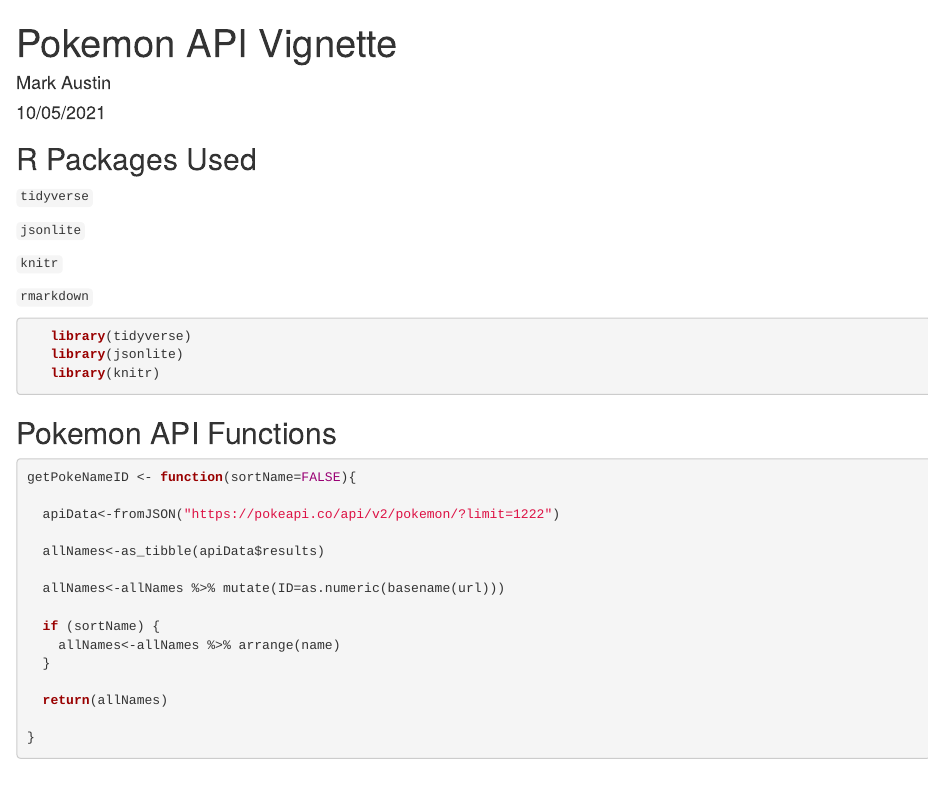
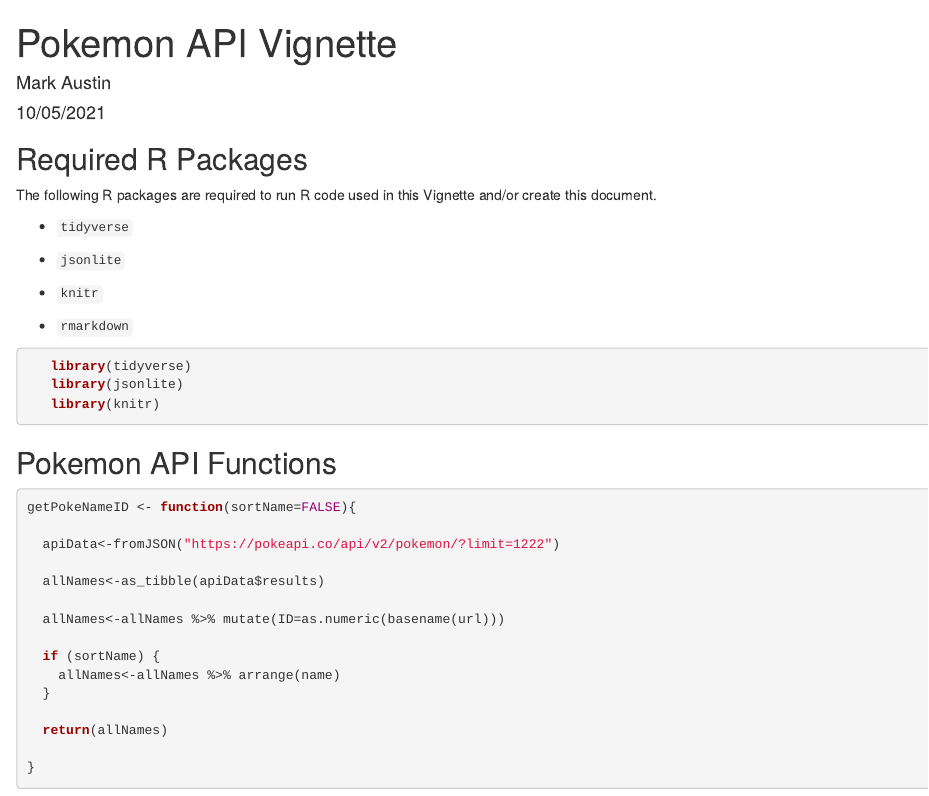
Before and after one commit to mfaustin/ProjectOne558, an R Markdown document (Vignette.Rmd): the page in a window 1100 px wide, from its top. Rendered offline with R 4.5, knitr and Pandoc, with nearby package versions; some code elsewhere in the file could not run offline.

Commit message:
make packages an unordered list

````diff
--- a/Vignette.Rmd
+++ b/Vignette.Rmd
@@ -8,15 +8,17 @@
 knitr::opts_chunk$set(fig.path = "images/")
 ```
 
-## R Packages Used
+## Required R Packages
 
-`tidyverse`
+The following R packages are required to run R code used in this Vignette and/or create this document.
 
-`jsonlite`
+* `tidyverse`
 
-`knitr`
+* `jsonlite`
 
-`rmarkdown`
+* `knitr`
+
+* `rmarkdown`
 
 ```{r packages,message=FALSE}
    library(tidyverse)
````
Also changed, not shown: README.md.
